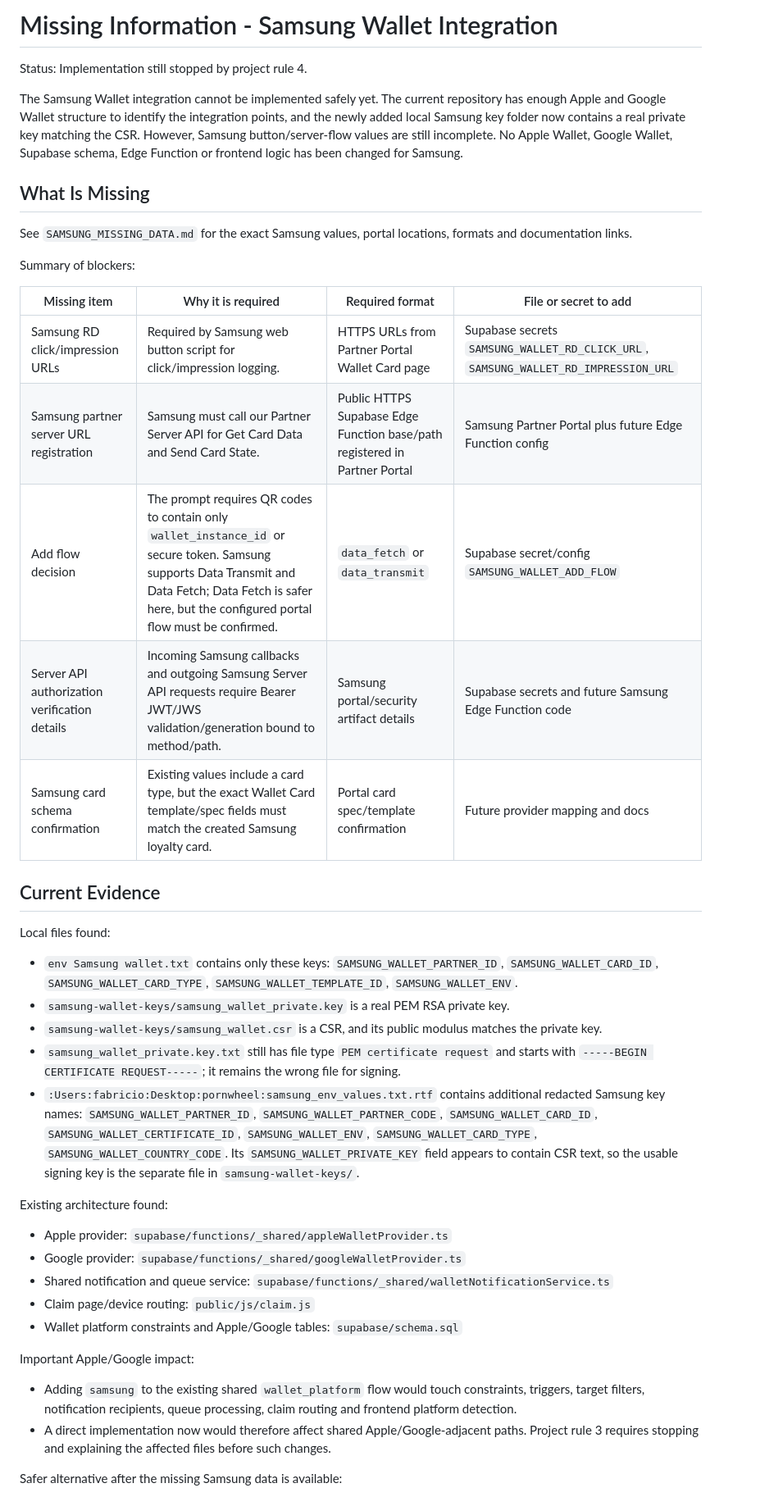
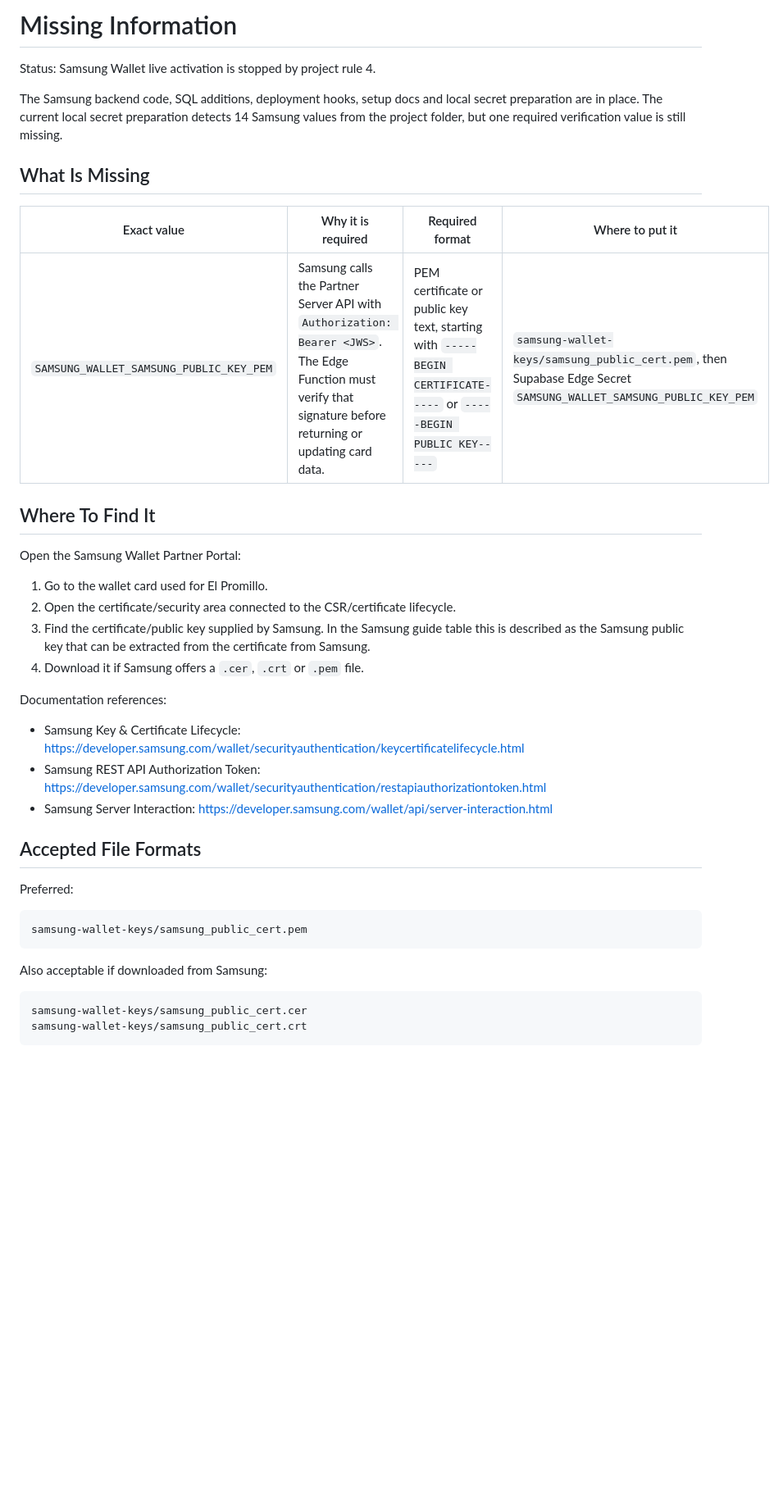
Before and after one commit to FabricioRitzmann/El_Promillo, a Markdown page: MISSING_INFORMATION.md, the part around one of its changes. Shown at 82% size. GitHub-like rendering; blank space fills up the shorter version.

````diff
--- a/MISSING_INFORMATION.md
+++ b/MISSING_INFORMATION.md
@@ -1,45 +1,45 @@
-# Missing Information - Samsung Wallet Integration
+# Missing Information
 
-Status: Implementation still stopped by project rule 4.
+Status: Samsung Wallet live activation is stopped by project rule 4.
 
-The Samsung Wallet integration cannot be implemented safely yet. The current repository has enough Apple and Google Wallet structure to identify the integration points, and the newly added local Samsung key folder now contains a real private key matching the CSR. However, Samsung button/server-flow values are still incomplete. No Apple Wallet, Google Wallet, Supabase schema, Edge Function or frontend logic has been changed for Samsung.
+The Samsung backend code, SQL additions, deployment hooks, setup docs and local
+secret preparation are in place. The current local secret preparation detects 14
+Samsung values from the project folder, but one required verification value is
+still missing.
 
 ## What Is Missing
 
-See `SAMSUNG_MISSING_DATA.md` for the exact Samsung values, portal locations, formats and documentation links.
+| Exact value | Why it is required | Required format | Where to put it |
+| --- | --- | --- | --- |
+| `SAMSUNG_WALLET_SAMSUNG_PUBLIC_KEY_PEM` | Samsung calls the Partner Server API with `Authorization: Bearer <JWS>`. The Edge Function must verify that signature before returning or updating card data. | PEM certificate or public key text, starting with `-----BEGIN CERTIFICATE-----` or `-----BEGIN PUBLIC KEY-----` | `samsung-wallet-keys/samsung_public_cert.pem`, then Supabase Edge Secret `SAMSUNG_WALLET_SAMSUNG_PUBLIC_KEY_PEM` |
 
-Summary of blockers:
+## Where To Find It
 
-| Missing item | Why it is required | Required format | File or secret to add |
-| --- | --- | --- | --- |
-| Samsung RD click/impression URLs | Required by Samsung web button script for click/impression logging. | HTTPS URLs from Partner Portal Wallet Card page | Supabase secrets `SAMSUNG_WALLET_RD_CLICK_URL`, `SAMSUNG_WALLET_RD_IMPRESSION_URL` |
-| Samsung partner server URL registration | Samsung must call our Partner Server API for Get Card Data and Send Card State. | Public HTTPS Supabase Edge Function base/path registered in Partner Portal | Samsung Partner Portal plus future Edge Function config |
-| Add flow decision | The prompt requires QR codes to contain only `wallet_instance_id` or secure token. Samsung supports Data Transmit and Data Fetch; Data Fetch is safer here, but the configured portal flow must be confirmed. | `data_fetch` or `data_transmit` | Supabase secret/config `SAMSUNG_WALLET_ADD_FLOW` |
-| Server API authorization verification details | Incoming Samsung callbacks and outgoing Samsung Server API requests require Bearer JWT/JWS validation/generation bound to method/path. | Samsung portal/security artifact details | Supabase secrets and future Samsung Edge Function code |
-| Samsung card schema confirmation | Existing values include a card type, but the exact Wallet Card template/spec fields must match the created Samsung loyalty card. | Portal card spec/template confirmation | Future provider mapping and docs |
+Open the Samsung Wallet Partner Portal:
 
-## Current Evidence
+1. Go to the wallet card used for El Promillo.
+2. Open the certificate/security area connected to the CSR/certificate lifecycle.
+3. Find the certificate/public key supplied by Samsung. In the Samsung guide table this is described as the Samsung public key that can be extracted from the certificate from Samsung.
+4. Download it if Samsung offers a `.cer`, `.crt` or `.pem` file.
 
-Local files found:
+Documentation references:
 
-- `env Samsung wallet.txt` contains only these keys: `SAMSUNG_WALLET_PARTNER_ID`, `SAMSUNG_WALLET_CARD_ID`, `SAMSUNG_WALLET_CARD_TYPE`, `SAMSUNG_WALLET_TEMPLATE_ID`, `SAMSUNG_WALLET_ENV`.
-- `samsung-wallet-keys/samsung_wallet_private.key` is a real PEM RSA private key.
-- `samsung-wallet-keys/samsung_wallet.csr` is a CSR, and its public modulus matches the private key.
-- `samsung_wallet_private.key.txt` still has file type `PEM certificate request` and starts with `-----BEGIN CERTIFICATE REQUEST-----`; it remains the wrong file for signing.
-- `:Users:fabricio:Desktop:pornwheel:samsung_env_values.txt.rtf` contains additional redacted Samsung key names: `SAMSUNG_WALLET_PARTNER_ID`, `SAMSUNG_WALLET_PARTNER_CODE`, `SAMSUNG_WALLET_CARD_ID`, `SAMSUNG_WALLET_CERTIFICATE_ID`, `SAMSUNG_WALLET_ENV`, `SAMSUNG_WALLET_CARD_TYPE`, `SAMSUNG_WALLET_COUNTRY_CODE`. Its `SAMSUNG_WALLET_PRIVATE_KEY` field appears to contain CSR text, so the usable signing key is the separate file in `samsung-wallet-keys/`.
+- Samsung Key & Certificate Lifecycle: https://developer.samsung.com/wallet/securityauthentication/keycertificatelifecycle.html
+- Samsung REST API Authorization Token: https://developer.samsung.com/wallet/securityauthentication/restapiauthorizationtoken.html
+- Samsung Server Interaction: https://developer.samsung.com/wallet/api/server-interaction.html
 
-Existing architecture found:
+## Accepted File Formats
 
-- Apple provider: `supabase/functions/_shared/appleWalletProvider.ts`
-- Google provider: `supabase/functions/_shared/googleWalletProvider.ts`
-- Shared notification and queue service: `supabase/functions/_shared/walletNotificationService.ts`
-- Claim page/device routing: `public/js/claim.js`
-- Wallet platform constraints and Apple/Google tables: `supabase/schema.sql`
+Preferred:
 
-Important Apple/Google impact:
+```text
+samsung-wallet-keys/samsung_public_cert.pem
+```
 
-- Adding `samsung` to the existing shared `wallet_platform` flow would touch constraints, triggers, target filters, notification recipients, queue processing, claim routing and frontend platform detection.
-- A direct implementation now would therefore affect shared Apple/Google-adjacent paths. Project rule 3 requires stopping and explaining the affected files before such changes.
+Also acceptable if downloaded from Samsung:
 
-Safer alternative after the missing Samsung data is available:
+```text
+samsung-wallet-keys/samsung_public_cert.cer
+samsung-wallet-keys/samsung_public_cert.crt
+```
 
````
Also changed, not shown: other parts of MISSING_INFORMATION.md (+49 -22 lines), SAMSUNG_MISSING_DATA.md (+60 -15 lines).
